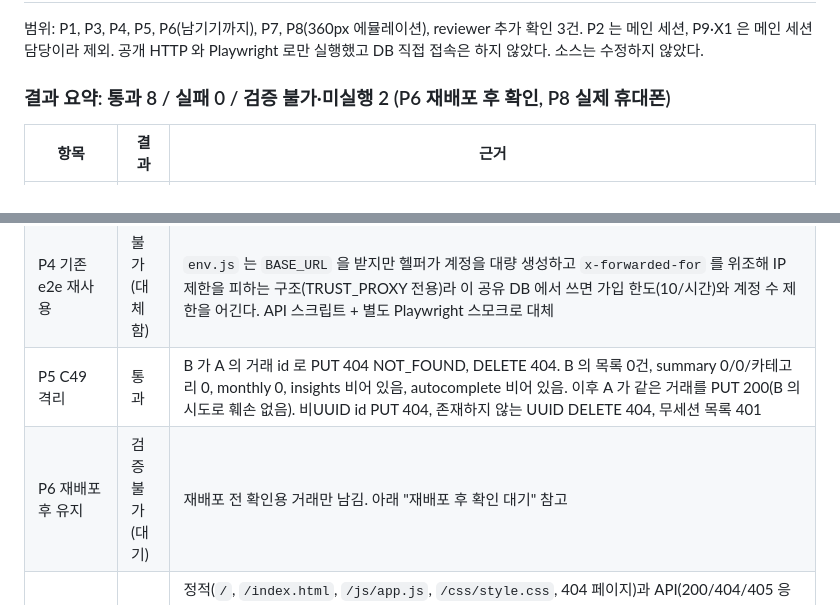
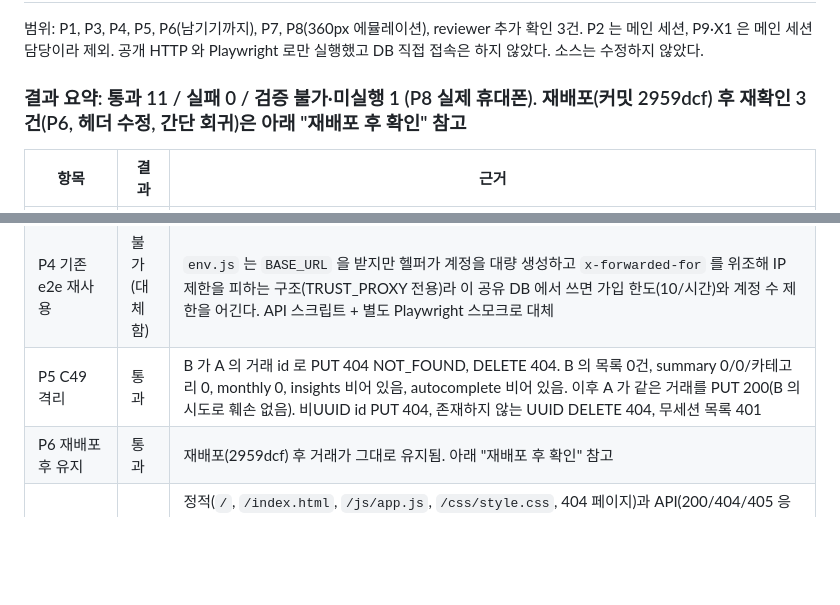
Before and after one commit to Latto-JD/moneybook, a Markdown page: docs/qa-report.md, 2 parts joined by grey strips. Drawn GitHub-style; blank space fills up the shorter version.

```diff
--- a/docs/qa-report.md
+++ b/docs/qa-report.md
@@ -196,7 +196,7 @@ e2e 의 로그인 제한 테스트(C40, C41, frontend "로그인 연속 실패 5
 
 범위: P1, P3, P4, P5, P6(남기기까지), P7, P8(360px 에뮬레이션), reviewer 추가 확인 3건. P2 는 메인 세션, P9·X1 은 메인 세션 담당이라 제외. 공개 HTTP 와 Playwright 로만 실행했고 DB 직접 접속은 하지 않았다. 소스는 수정하지 않았다.
 
-### 결과 요약: 통과 8 / 실패 0 / 검증 불가·미실행 2 (P6 재배포 후 확인, P8 실제 휴대폰)
+### 결과 요약: 통과 11 / 실패 0 / 검증 불가·미실행 1 (P8 실제 휴대폰). 재배포(커밋 2959dcf) 후 재확인 3건(P6, 헤더 수정, 간단 회귀)은 아래 "재배포 후 확인" 참고
 
 | 항목 | 결과 | 근거 |
 |---|---|---|
@@ -205,7 +205,7 @@ e2e 의 로그인 제한 테스트(C40, C41, frontend "로그인 연속 실패 5
 | P4 가입->로그인->거래 CRUD->대시보드 | 통과 | API: 가입 201, 로그인 200, me 200/무쿠키 401, 거래 3건 생성 201, PUT 200(createdAt 유지), 목록·summary·stats/monthly·categories·category-monthly·insights·quick·autocomplete 모두 200 이고 값 일치(수입 100000 / 지출 17000 / 잔액 83000), 검증 오류 5종(0원, 1.5, 상한 초과, 2026-02-30, 잘못된 카테고리) 400, 삭제 204 후 재삭제 404, 정리 후 목록 0건. UI(Playwright): 미로그인 `/`가 login.html 로 이동, 가입, 지출·수입 추가, 수정, 대시보드 KPI/도넛/월별/추이 렌더(NaN/undefined 없음), 로그아웃, 재로그인 후 거래 유지, UI 삭제(confirm) |
 | P4 기존 e2e 재사용 | 불가(대체함) | `env.js` 는 `BASE_URL` 을 받지만 헬퍼가 계정을 대량 생성하고 `x-forwarded-for` 를 위조해 IP 제한을 피하는 구조(TRUST_PROXY 전용)라 이 공유 DB 에서 쓰면 가입 한도(10/시간)와 계정 수 제한을 어긴다. API 스크립트 + 별도 Playwright 스모크로 대체 |
 | P5 C49 격리 | 통과 | B 가 A 의 거래 id 로 PUT 404 NOT_FOUND, DELETE 404. B 의 목록 0건, summary 0/0/카테고리 0, monthly 0, insights 비어 있음, autocomplete 비어 있음. 이후 A 가 같은 거래를 PUT 200(B 의 시도로 훼손 없음). 비UUID id PUT 404, 존재하지 않는 UUID DELETE 404, 무세션 목록 401 |
-| P6 재배포 후 유지 | 검증 불가(대기) | 재배포 전 확인용 거래만 남김. 아래 "재배포 후 확인 대기" 참고 |
+| P6 재배포 후 유지 | 통과 | 재배포(2959dcf) 후 거래가 그대로 유지됨. 아래 "재배포 후 확인" 참고 |
 | P7 보안 헤더 / CSRF / 415 / no-store | 통과 | 정적(`/`, `/index.html`, `/js/app.js`, `/css/style.css`, 404 페이지)과 API(200/404/405 응답) 모두 CSP(`default-src 'self'; … frame-ancestors 'none'`), `X-Content-Type-Options: nosniff`, `Referrer-Policy: same-origin` 존재. 프레임 금지는 CSP frame-ancestors 로만 제공(X-Frame-Options 헤더는 없음). `/`, `/index.html` `Cache-Control: no-store`. API 는 `no-store`. `Origin: https://evil.example` POST: 거래 403 CSRF_REJECTED, 로그인 403, 가입 403(쿠키 발급 없음). Origin 없는 로그인 403. `text/plain` 415, form-urlencoded 415. 20KB 본문 413. PATCH 405 + `Allow: GET, POST` |
 | 추가 1: 잘못된 JSON | 통과 | `{bad json` 을 거래(인증), 로그인, 가입에 전송 -> 모두 400 `INVALID_JSON`(500 아님). `[1,2]` 도 400 INVALID_JSON |
 | 추가 2: Vercel 에서 IP/이메일 제한 | 통과 | 없는 이메일로 순차 실패 로그인 6회: 401 x5, 6번째 429 `TOO_MANY_ATTEMPTS`, `Retry-After: 899`. 잠긴 후 올바른 비밀번호도 429, 잘못된 비밀번호도 429(`Retry-After: 900`) |
```
Also changed, not shown: other parts of docs/qa-report.md (+22 -7 lines).
